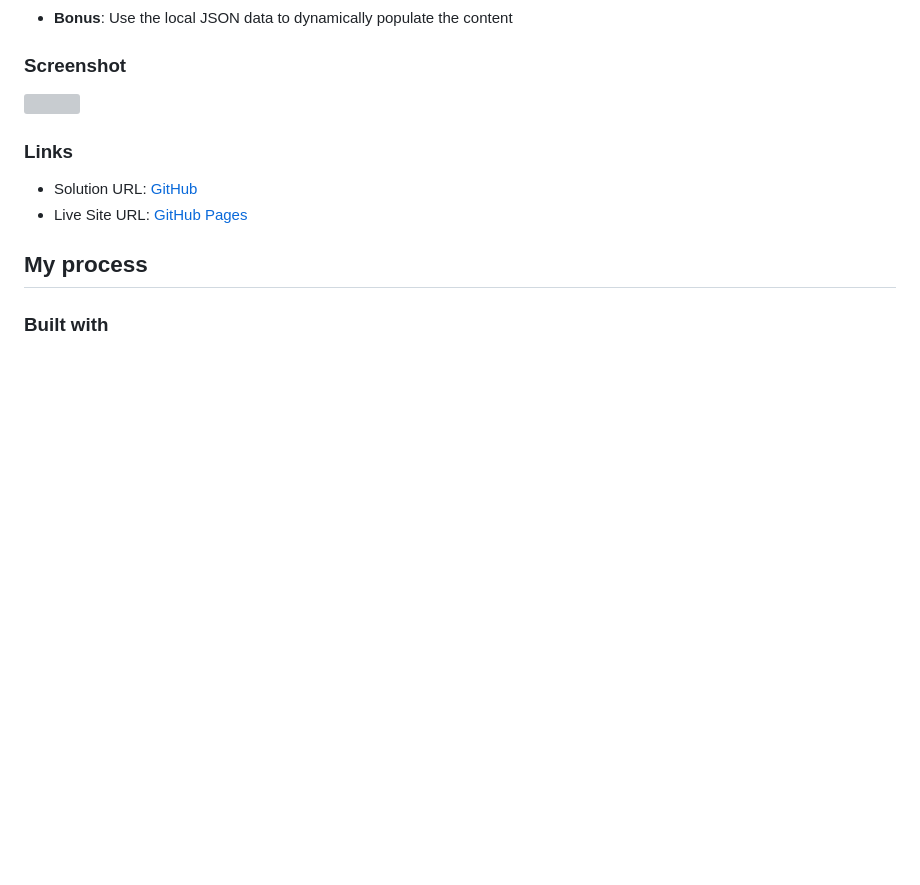
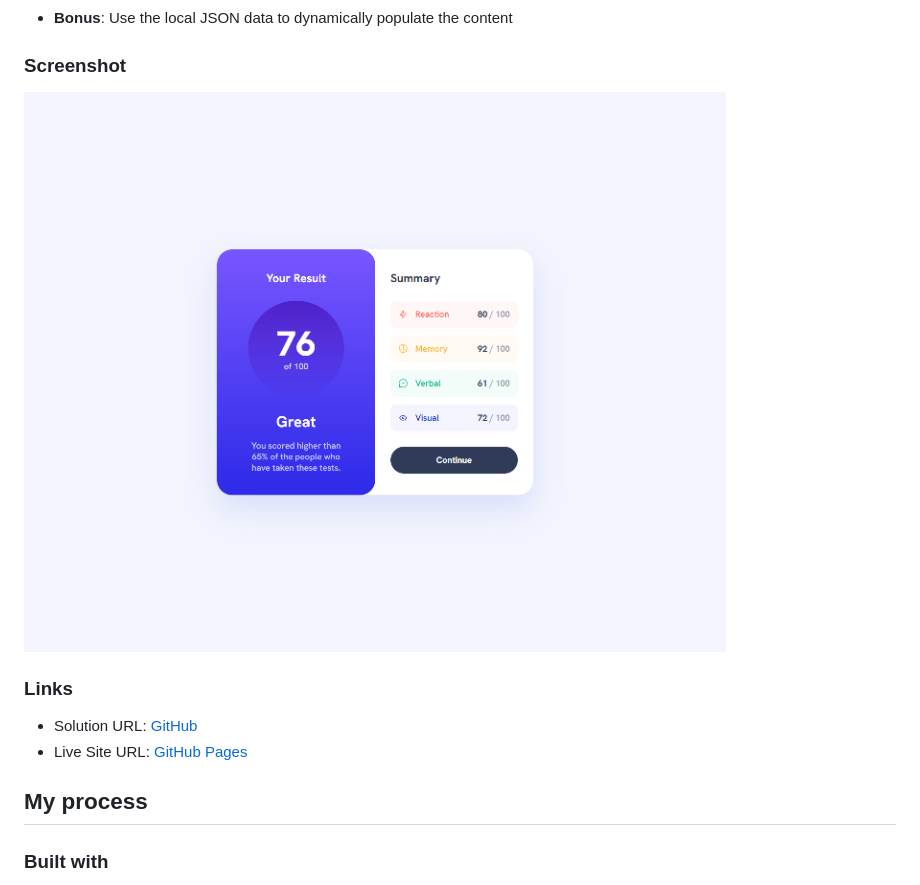
Before and after one commit to rradiohysteria/frontend-mentor-newbie, a Markdown page: README.md, the part around the change. Rendered like a GitHub page; pictures changed too: preview-results-summary.png (added); blank space fills up the shorter version; grey boxes are pictures that could not be loaded.

Commit message:
Upload project screenshot

```diff
--- a/README.md
+++ b/README.md
@@ -14,7 +14,7 @@ Users should be able to:
 
 ### Screenshot
 
-![](./screenshot.jpg)
+![](./preview-results-summary.png)
 
 ### Links
 
```
Also changed, not shown: design/active-states.jpg (deleted), design/desktop-design.jpg (deleted), design/mobile-design.jpg (deleted), 1 other file.
